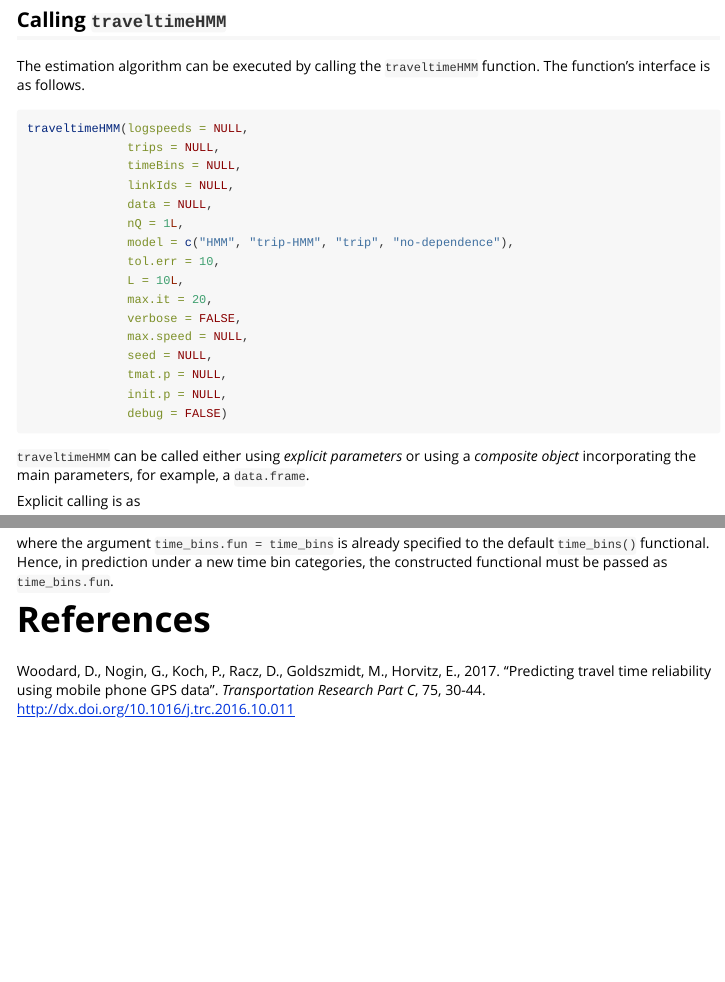
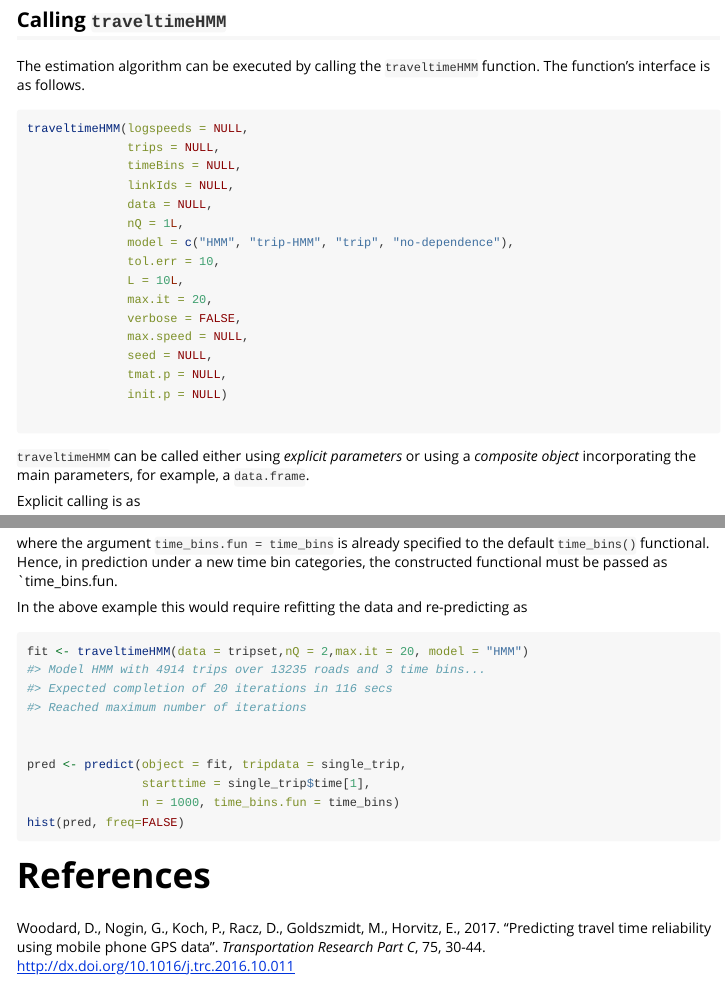
Before and after one commit to melmasri/traveltimeHMM, an R Markdown document (vignettes/traveltimeHMM.Rmd): the page in a window 1100 px wide, from 3220 px down, and a second part further down, joined at a grey line. Rendered offline with R 4.5, knitr and Pandoc, with nearby package versions; some code elsewhere in the file could not run offline.

Commit message:
typos and added time bins

````diff
--- a/R/predict.R
+++ b/R/predict.R
@@ -68,9 +69,9 @@ predict.traveltime<-function(object, tripdata, starttime = Sys.time(),  n = 1000
     # whilst others are handled by function 'predict.traveltime.no_dependence'
     # (both functions are below).
     if(grepl('HMM', object$model))
-      predict.traveltime.HMM(object, tripdata, starttime, n, logE)
+      predict.traveltime.HMM(object, tripdata, starttime, n, logE, time_bins = time_bins.fun, ...)
     else
-      predict.traveltime.no_dependence(object, tripdata , starttime, n, logE)
+      predict.traveltime.no_dependence(object, tripdata , starttime, n, logE, time_bins = time_bins.fun, ...)
 }
 
 #' Predict the travel time for a trip using a \code{traveltimeHMM} model object that is not of the HMM family
--- a/vignettes/traveltimeHMM.Rmd
+++ b/vignettes/traveltimeHMM.Rmd
@@ -145,8 +145,8 @@ traveltimeHMM(logspeeds = NULL,
               max.speed = NULL,
               seed = NULL,
               tmat.p = NULL,
-              init.p = NULL,
-              debug = FALSE)
+              init.p = NULL)
+
 ```
 
 `traveltimeHMM` can be called either using *explicit parameters* or using a *composite object* incorporating the main parameters, for example, a `data.frame`.
@@ -470,7 +469,22 @@ The estimation step `traveltimeHMM` does not utilize the new functional `time_bi
 ```{r eval=FALSE}
 predict(object, data, starttime = Sys.time(),  n=1000, time_bins.fun = time_bins, ...)
 ```
-where the argument `time_bins.fun = time_bins` is already specified to the default `time_bins()` functional. Hence, in prediction under a new time bin categories, the constructed functional must be passed as `time_bins.fun`.
+where the argument `time_bins.fun = time_bins` is already specified to the default `time_bins()` functional. Hence, in prediction under a new time bin categories, the constructed functional must be passed as `time_bins.fun.
+
+In the above example this would require refitting the data and re-predicting as
+
+```{r eval=FALSE}
+fit <- traveltimeHMM(data = tripset,nQ = 2,max.it = 20, model = "HMM")
+#> Model HMM with 4914 trips over 13235 roads and 3 time bins...
+#> Expected completion of 20 iterations in 116 secs
+#> Reached maximum number of iterations
+
+
+pred <- predict(object = fit, tripdata = single_trip,
+                starttime = single_trip$time[1],
+                n = 1000, time_bins.fun = time_bins)
+hist(pred, freq=FALSE)
+```
 
 # References
 
````
Also changed, not shown: R/hmm_estimates.R (+2 -0 lines), R/misc.R (+3 -2 lines), R/time_bins.R (+13 -1 lines), README.Rmd (+2 -2 lines), README.md, R/predict.R (9 more changed lines), vignettes/traveltimeHMM.Rmd (7 more changed lines), 8 other files.
